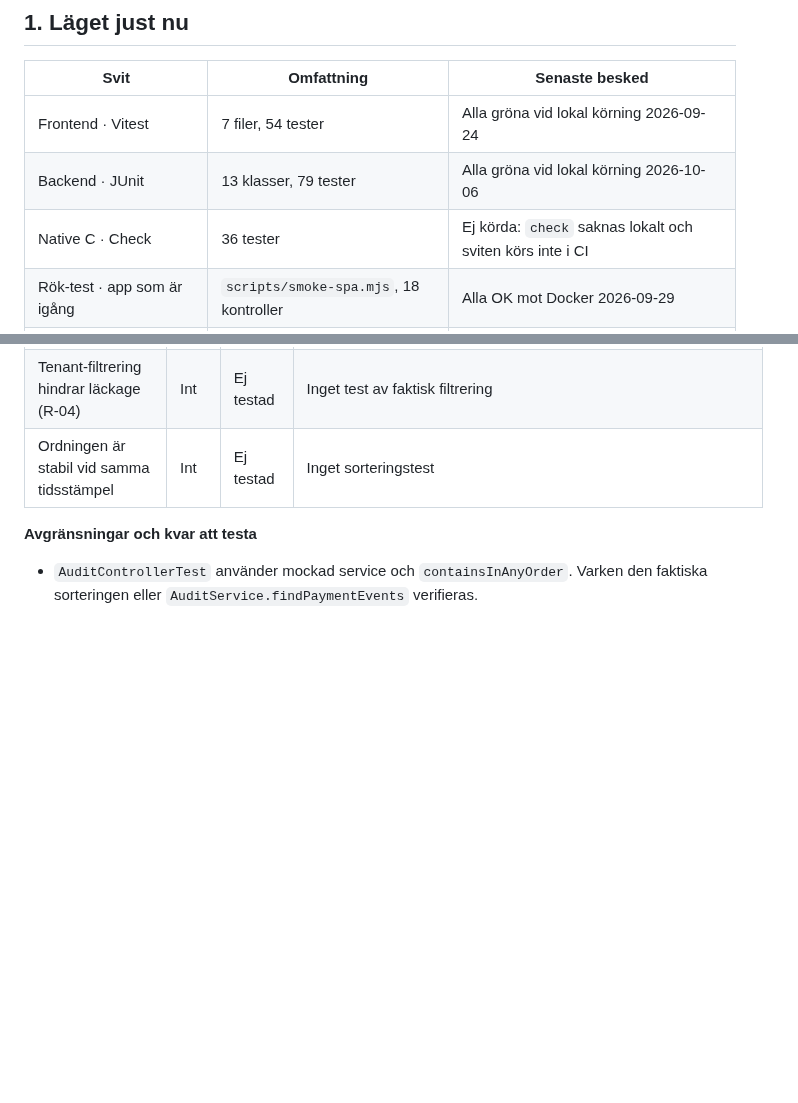
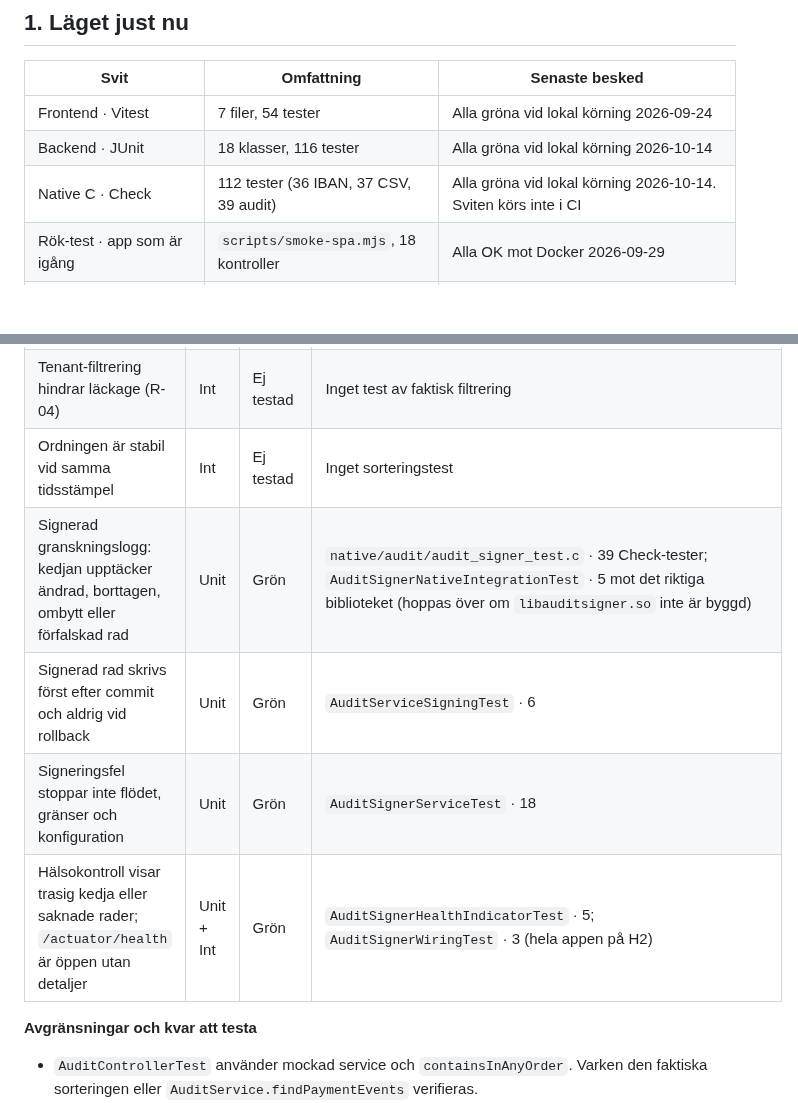
Before and after one commit to chas-challenge-2026/seb-java-team3, a Markdown page: docs/test-status.md, 2 parts joined by grey strips. GitHub-like rendering; blank space fills up the shorter version.

```diff
--- a/docs/test-status.md
+++ b/docs/test-status.md
@@ -10,8 +10,8 @@ Här finns en samlad bild av vad som är testat och vilka luckor som återstår.
 | Svit | Omfattning | Senaste besked |
 | --- | --- | --- |
 | Frontend · Vitest | 7 filer, 54 tester | Alla gröna vid lokal körning 2026-09-24 |
-| Backend · JUnit | 13 klasser, 79 tester | Alla gröna vid lokal körning 2026-10-06 |
-| Native C · Check | 36 tester | Ej körda: `check` saknas lokalt och sviten körs inte i CI |
+| Backend · JUnit | 18 klasser, 116 tester | Alla gröna vid lokal körning 2026-10-14 |
+| Native C · Check | 112 tester (36 IBAN, 37 CSV, 39 audit) | Alla gröna vid lokal körning 2026-10-14. Sviten körs inte i CI |
 | Rök-test · app som är igång | `scripts/smoke-spa.mjs`, 18 kontroller | Alla OK mot Docker 2026-09-29 |
 | E2E · hela användarflödet | 0 tester | Ingen E2E-svit finns |
 
@@ -111,6 +111,10 @@ Delarna i användarflödet är testade var för sig. Det gröna servicetestet an
 | Beslutshändelser skrivs atomärt (BUG-008, R-02) | Int | Delvis | Testerna ovan |
 | Tenant-filtrering hindrar läckage (R-04) | Int | Ej testad | Inget test av faktisk filtrering |
 | Ordningen är stabil vid samma tidsstämpel | Int | Ej testad | Inget sorteringstest |
+| Signerad granskningslogg: kedjan upptäcker ändrad, borttagen, ombytt eller förfalskad rad | Unit | Grön | `native/audit/audit_signer_test.c` · 39 Check-tester; `AuditSignerNativeIntegrationTest` · 5 mot det riktiga biblioteket (hoppas över om `libauditsigner.so` inte är byggd) |
+| Signerad rad skrivs först efter commit och aldrig vid rollback | Unit | Grön | `AuditServiceSigningTest` · 6 |
+| Signeringsfel stoppar inte flödet, gränser och konfiguration | Unit | Grön | `AuditSignerServiceTest` · 18 |
+| Hälsokontroll visar trasig kedja eller saknade rader; `/actuator/health` är öppen utan detaljer | Unit + Int | Grön | `AuditSignerHealthIndicatorTest` · 5; `AuditSignerWiringTest` · 3 (hela appen på H2) |
 
 **Avgränsningar och kvar att testa**
 
```
Also changed, not shown: other parts of docs/test-status.md (+1 -1 lines), README.md (+3 -3 lines), native/README.md (+17 -16 lines).
